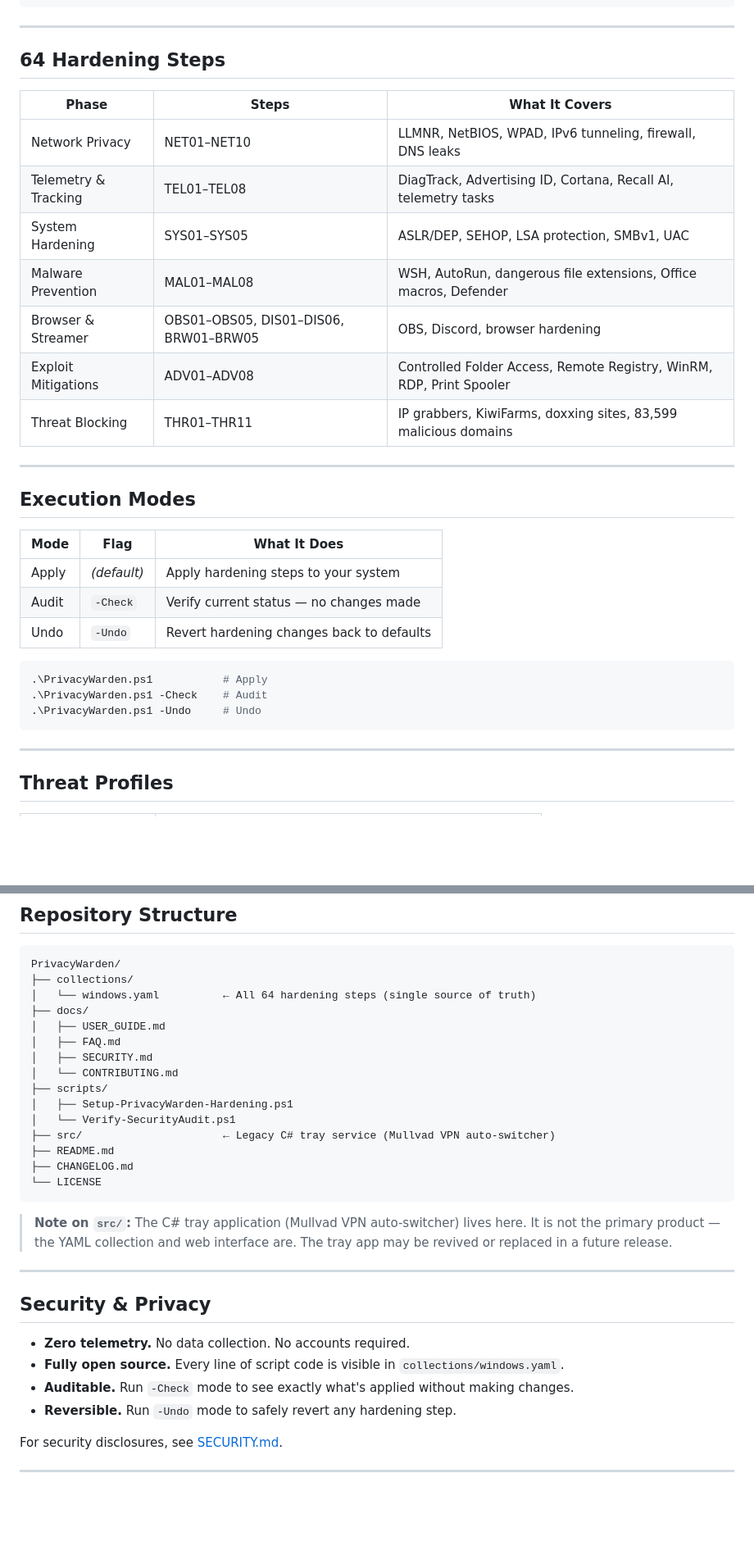
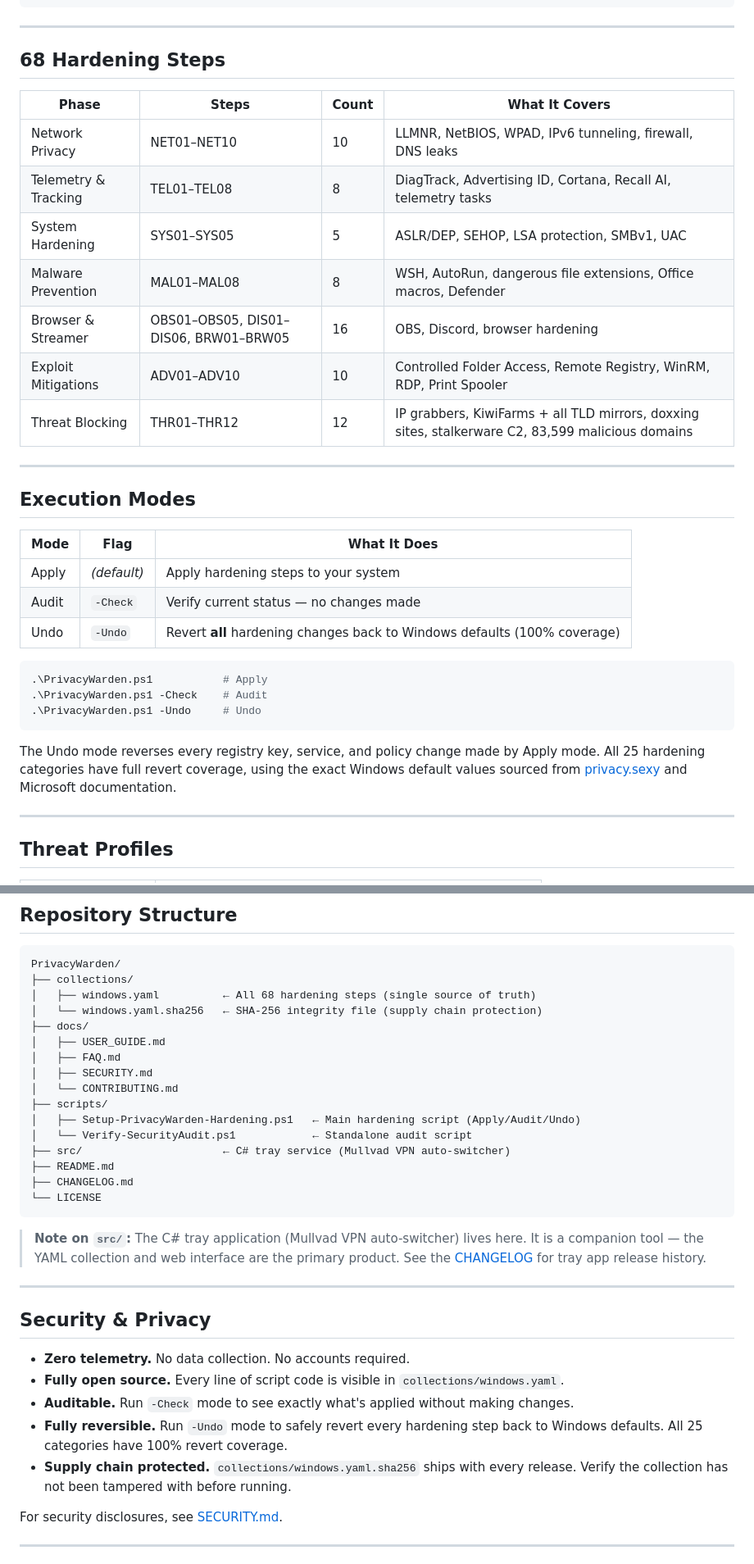
Before and after one commit to Gearlight-Labs/PrivacyWarden, a Markdown page: README.md, 2 parts joined by grey strips. Shown at 82% size. GitHub-like rendering; blank space fills up the shorter version.

Commit message:
bump step count to 68, add full undo coverage notes across all docs

````diff
--- a/README.md
+++ b/README.md
@@ -67,17 +68,17 @@ cd PrivacyWarden
 
 ---
 
-## 64 Hardening Steps
+## 68 Hardening Steps
 
-| Phase | Steps | What It Covers |
-|---|---|---|
-| Network Privacy | NET01–NET10 | LLMNR, NetBIOS, WPAD, IPv6 tunneling, firewall, DNS leaks |
-| Telemetry & Tracking | TEL01–TEL08 | DiagTrack, Advertising ID, Cortana, Recall AI, telemetry tasks |
-| System Hardening | SYS01–SYS05 | ASLR/DEP, SEHOP, LSA protection, SMBv1, UAC |
-| Malware Prevention | MAL01–MAL08 | WSH, AutoRun, dangerous file extensions, Office macros, Defender |
-| Browser & Streamer | OBS01–OBS05, DIS01–DIS06, BRW01–BRW05 | OBS, Discord, browser hardening |
-| Exploit Mitigations | ADV01–ADV08 | Controlled Folder Access, Remote Registry, WinRM, RDP, Print Spooler |
-| Threat Blocking | THR01–THR11 | IP grabbers, KiwiFarms, doxxing sites, 83,599 malicious domains |
+| Phase | Steps | Count | What It Covers |
+|---|---|---|---|
+| Network Privacy | NET01–NET10 | 10 | LLMNR, NetBIOS, WPAD, IPv6 tunneling, firewall, DNS leaks |
+| Telemetry & Tracking | TEL01–TEL08 | 8 | DiagTrack, Advertising ID, Cortana, Recall AI, telemetry tasks |
+| System Hardening | SYS01–SYS05 | 5 | ASLR/DEP, SEHOP, LSA protection, SMBv1, UAC |
+| Malware Prevention | MAL01–MAL08 | 8 | WSH, AutoRun, dangerous file extensions, Office macros, Defender |
+| Browser & Streamer | OBS01–OBS05, DIS01–DIS06, BRW01–BRW05 | 16 | OBS, Discord, browser hardening |
+| Exploit Mitigations | ADV01–ADV10 | 10 | Controlled Folder Access, Remote Registry, WinRM, RDP, Print Spooler |
+| Threat Blocking | THR01–THR12 | 12 | IP grabbers, KiwiFarms + all TLD mirrors, doxxing sites, stalkerware C2, 83,599 malicious domains |
 
 ---
 
@@ -87,13 +88,15 @@ cd PrivacyWarden
 |---|---|---|
 | Apply | *(default)* | Apply hardening steps to your system |
 | Audit | `-Check` | Verify current status — no changes made |
-| Undo | `-Undo` | Revert hardening changes back to defaults |
+| Undo | `-Undo` | Revert **all** hardening changes back to Windows defaults (100% coverage) |
 
 ```powershell
 .\PrivacyWarden.ps1           # Apply
 .\PrivacyWarden.ps1 -Check    # Audit
 .\PrivacyWarden.ps1 -Undo     # Undo
 ```
+
+The Undo mode reverses every registry key, service, and policy change made by Apply mode. All 25 hardening categories have full revert coverage, using the exact Windows default values sourced from [privacy.sexy](https://privacy.sexy) and Microsoft documentation.
 
 ---
 
@@ -138,22 +141,23 @@ All 64 steps are defined in [`collections/windows.yaml`](collections/windows.yam
 ```
 PrivacyWarden/
 ├── collections/
-│   └── windows.yaml          ← All 64 hardening steps (single source of truth)
+│   ├── windows.yaml          ← All 68 hardening steps (single source of truth)
+│   └── windows.yaml.sha256   ← SHA-256 integrity file (supply chain protection)
 ├── docs/
 │   ├── USER_GUIDE.md
 │   ├── FAQ.md
 │   ├── SECURITY.md
 │   └── CONTRIBUTING.md
 ├── scripts/
-│   ├── Setup-PrivacyWarden-Hardening.ps1
-│   └── Verify-SecurityAudit.ps1
-├── src/                      ← Legacy C# tray service (Mullvad VPN auto-switcher)
+│   ├── Setup-PrivacyWarden-Hardening.ps1   ← Main hardening script (Apply/Audit/Undo)
+│   └── Verify-SecurityAudit.ps1            ← Standalone audit script
+├── src/                      ← C# tray service (Mullvad VPN auto-switcher)
 ├── README.md
 ├── CHANGELOG.md
 └── LICENSE
 ```
 
-> **Note on `src/`:** The C# tray application (Mullvad VPN auto-switcher) lives here. It is not the primary product — the YAML collection and web interface are. The tray app may be revived or replaced in a future release.
+> **Note on `src/`:** The C# tray application (Mullvad VPN auto-switcher) lives here. It is a companion tool — the YAML collection and web interface are the primary product. See the [CHANGELOG](CHANGELOG.md) for tray app release history.
 
 ---
 
@@ -162,7 +166,8 @@ PrivacyWarden/
 - **Zero telemetry.** No data collection. No accounts required.
 - **Fully open source.** Every line of script code is visible in `collections/windows.yaml`.
 - **Auditable.** Run `-Check` mode to see exactly what's applied without making changes.
-- **Reversible.** Run `-Undo` mode to safely revert any hardening step.
+- **Fully reversible.** Run `-Undo` mode to safely revert every hardening step back to Windows defaults. All 25 categories have 100% revert coverage.
+- **Supply chain protected.** `collections/windows.yaml.sha256` ships with every release. Verify the collection has not been tampered with before running.
 
 For security disclosures, see [SECURITY.md](docs/SECURITY.md).
 
````
Also changed, not shown: other parts of README.md (+5 -4 lines), CHANGELOG.md (+9 -0 lines), docs/FAQ.md (+1 -1 lines).
